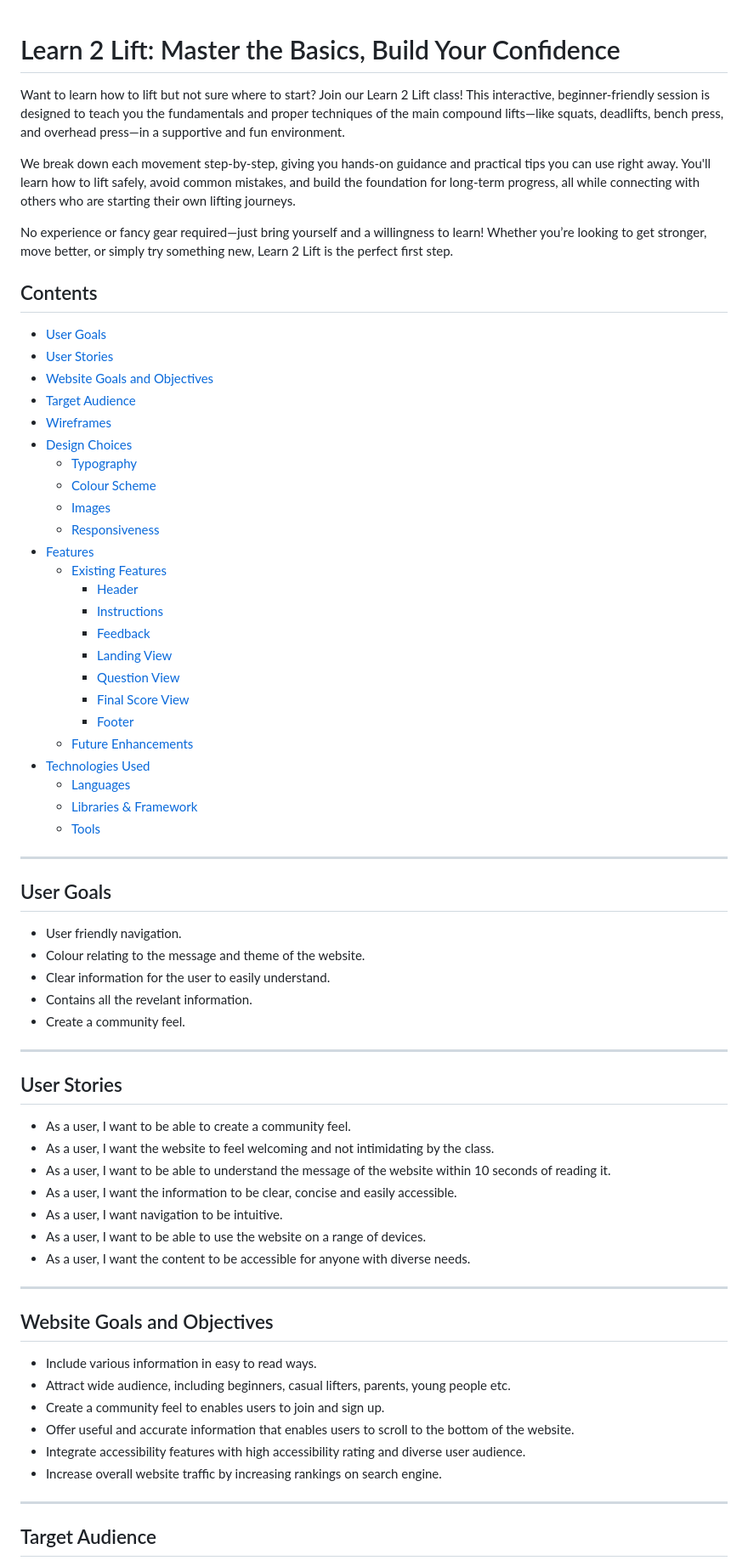
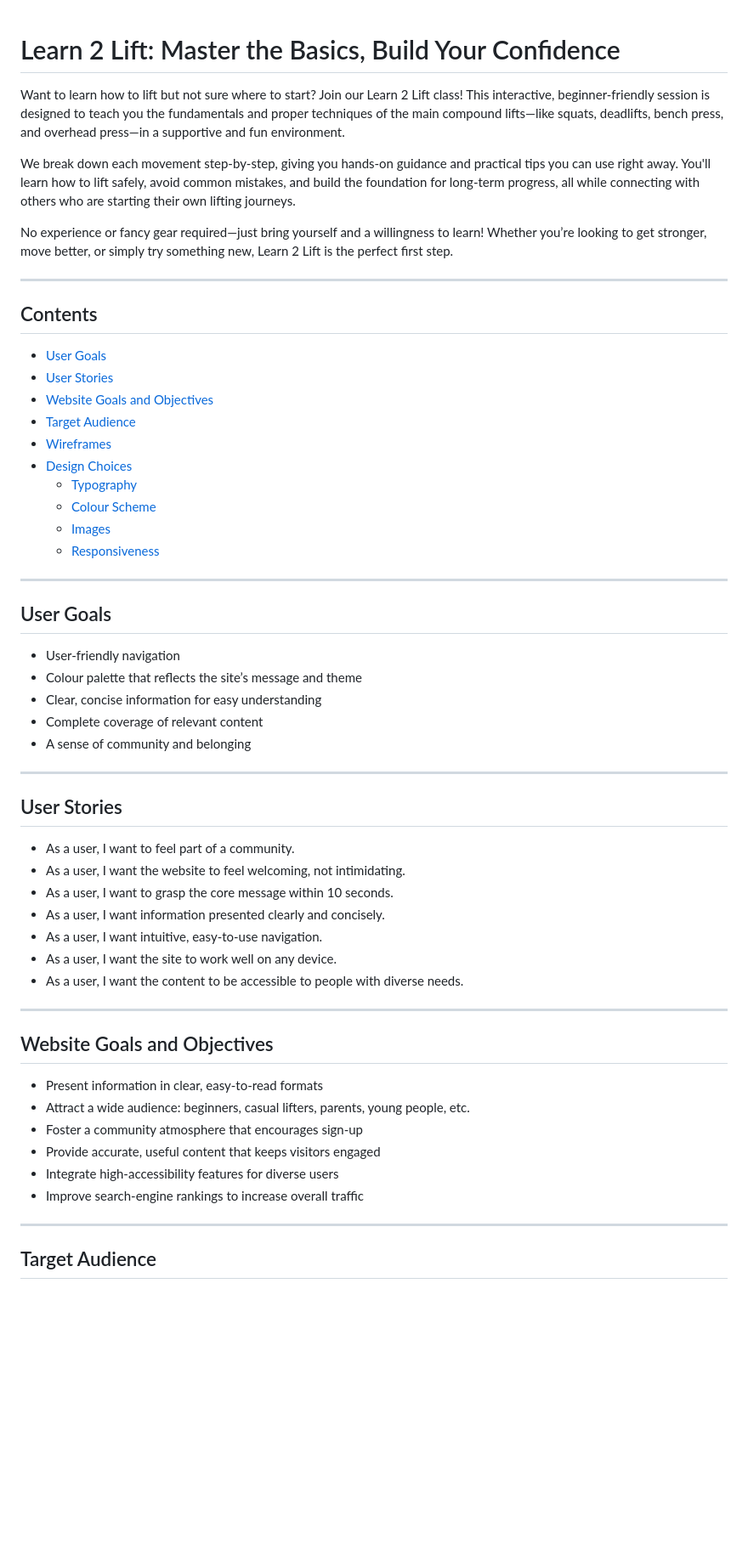
Before and after one commit to Bosfit/learn2lift, a Markdown page: README.md, the part around one of its changes. Shown at 85% size. Rendered like a GitHub page; blank space fills up the shorter version.

Commit message:
Added README contents

```diff
--- a/README.md
+++ b/README.md
@@ -1,12 +1,15 @@
 # Learn 2 Lift: Master the Basics, Build Your Confidence
+
 Want to learn how to lift but not sure where to start? Join our Learn 2 Lift class! This interactive, beginner-friendly session is designed to teach you the fundamentals and proper techniques of the main compound lifts—like squats, deadlifts, bench press, and overhead press—in a supportive and fun environment.
 
 We break down each movement step-by-step, giving you hands-on guidance and practical tips you can use right away. You'll learn how to lift safely, avoid common mistakes, and build the foundation for long-term progress, all while connecting with others who are starting their own lifting journeys.
 
 No experience or fancy gear required—just bring yourself and a willingness to learn! Whether you’re looking to get stronger, move better, or simply try something new, Learn 2 Lift is the perfect first step.
 
+---
 
 ## Contents
+
 - [User Goals](#user-goals)
 - [User Stories](#user-stories)
 - [Website Goals and Objectives](#website-goals-and-objectives)
@@ -17,51 +20,41 @@ No experience or fancy gear required—just bring yourself and a willingness to
   - [Colour Scheme](#colour-scheme)
   - [Images](#images)
   - [Responsiveness](#responsiveness)
-- [Features](#features)
-  - [Existing Features](#existing-features)
-    - [Header](#header)
-    - [Instructions](#instructions)
-    - [Feedback](#feedback)
-    - [Landing View](#landing-view)
-    - [Question View](#question-view)
-    - [Final Score View](#final-score-view)
-    - [Footer](#footer)
-  - [Future Enhancements](#future-enhancements)
-- [Technologies Used](#technologies-used)
-  - [Languages](#languages)
-  - [Libraries & Framework](#libraries--framework)
-  - [Tools](#tools)
 
-___
+---
+
 ## User Goals
 
-- User friendly navigation.
-- Colour relating to the message and theme of the website.
-- Clear information for the user to easily understand.
-- Contains all the revelant information.
-- Create a community feel.
+- User-friendly navigation
+- Colour palette that reflects the site’s message and theme
+- Clear, concise information for easy understanding
+- Complete coverage of relevant content
+- A sense of community and belonging
 
-___
+---
+
 ## User Stories
 
-- As a user, I want to be able to create a community feel.
-- As a user, I want the website to feel welcoming and not intimidating by the class.
-- As a user, I want to be able to understand the message of the website within 10 seconds of reading it.
-- As a user, I want the information to be clear, concise and easily accessible.
-- As a user, I want navigation to be intuitive.
-- As a user, I want to be able to use the website on a range of devices.
-- As a user, I want the content to be accessible for anyone with diverse needs.
+- As a user, I want to feel part of a community.
+- As a user, I want the website to feel welcoming, not intimidating.
+- As a user, I want to grasp the core message within 10 seconds.
+- As a user, I want information presented clearly and concisely.
+- As a user, I want intuitive, easy-to-use navigation.
+- As a user, I want the site to work well on any device.
+- As a user, I want the content to be accessible to people with diverse needs.
 
-___
+---
+
 ## Website Goals and Objectives
 
-- Include various information in easy to read ways.
-- Attract wide audience, including beginners, casual lifters, parents, young people etc.
-- Create a community feel to enables users to join and sign up.
-- Offer useful and accurate information that enables users to scroll to the bottom of the website.
-- Integrate accessibility features with high accessibility rating and diverse user audience.
-- Increase overall website traffic by increasing rankings on search engine.
+- Present information in clear, easy-to-read formats
+- Attract a wide audience: beginners, casual lifters, parents, young people, etc.
+- Foster a community atmosphere that encourages sign-up
+- Provide accurate, useful content that keeps visitors engaged
+- Integrate high-accessibility features for diverse users
+- Improve search-engine rankings to increase overall traffic
 
-___
+---
+
 ## Target Audience
 
```
Also changed, not shown: other parts of README.md (+14 -16 lines).
